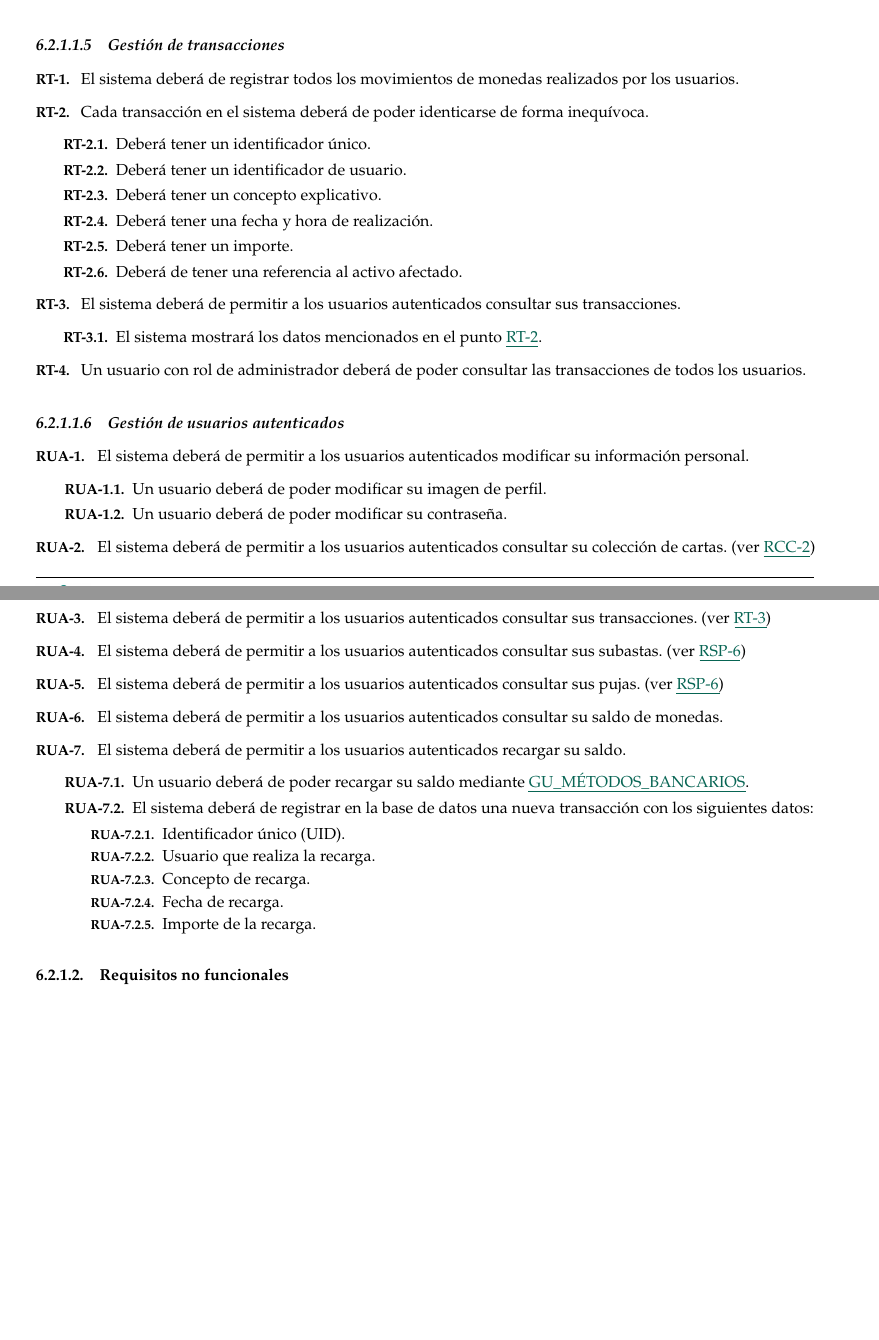
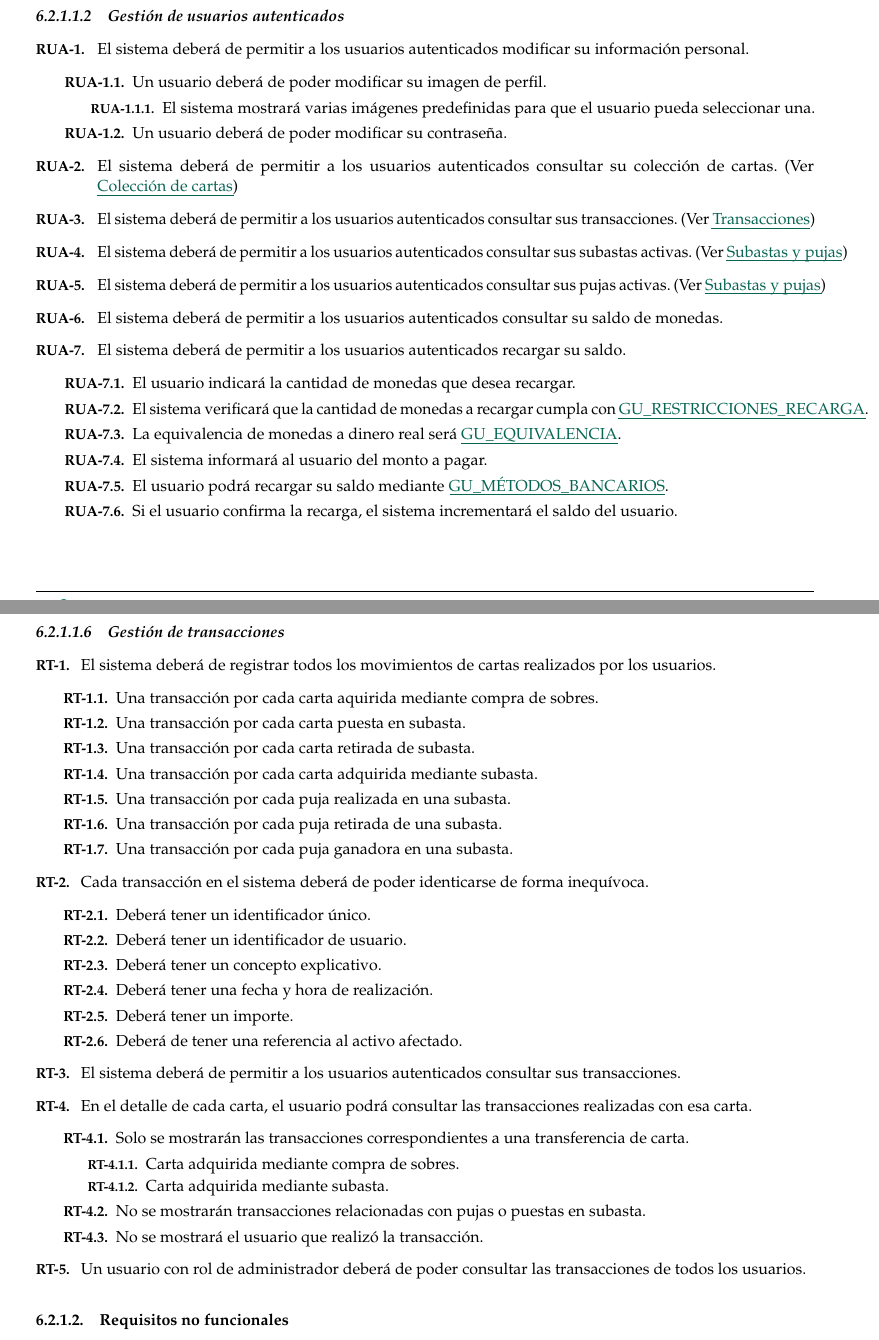
Before and after one commit to paulasuarezp/TFG-Documentacion, a LaTeX document (TFG.tex, which reads 6-Analisis-del-sistema-de-informacion/6_2-Establecimiento-de-requisitos.tex, 6-Analisis-del-sistema-de-informacion/6_2-Requisitos/6_2-RF-Transacciones.tex, 6-Analisis-del-sistema-de-informacion/6_2-Requisitos/6_2-RF-Usuarios-autenticados.tex): two parts of pages 48 and 49 of 119 before the commit and two parts of pages 42 and 49 of 119 after it, joined at a grey line, cut so that both start at the same text, the shorter picture padded with empty space. Compiled offline with pdfLaTeX.

Commit message:
actualización de requisitos

```diff
--- a/6-Analisis-del-sistema-de-informacion/6_2-Establecimiento-de-requisitos.tex
+++ b/6-Analisis-del-sistema-de-informacion/6_2-Establecimiento-de-requisitos.tex
@@ -12,8 +14,5 @@
 
 \input{6-Analisis-del-sistema-de-informacion/6_2-Requisitos/6_2-RF-Transacciones}
 
-\input{6-Analisis-del-sistema-de-informacion/6_2-Requisitos/6_2-RF-Usuarios-autenticados}
-
-
 \subsubsection{Requisitos no funcionales}
-\input{6-Analisis-del-sistema-de-informacion/6_2-Requisitos/6_2-RNF.tex}º
+\input{6-Analisis-del-sistema-de-informacion/6_2-Requisitos/6_2-RNF.tex}
--- a/6-Analisis-del-sistema-de-informacion/6_2-Requisitos/6_2-RF-Transacciones.tex
+++ b/6-Analisis-del-sistema-de-informacion/6_2-Requisitos/6_2-RF-Transacciones.tex
@@ -8,7 +8,16 @@
 
 \subsubsubsection{Gestión de transacciones}
 \begin{RFTransacciones}
-	\item El sistema deberá de registrar todos los movimientos de monedas realizados por los usuarios.
+	\item El sistema deberá de registrar todos los movimientos de cartas realizados por los usuarios.
+	\begin{RFTransacciones}
+		\item Una transacción por cada carta aquirida mediante compra de sobres.
+		\item Una transacción por cada carta puesta en subasta.
+		\item Una transacción por cada carta retirada de subasta.
+		\item Una transacción por cada carta adquirida mediante subasta.
+		\item Una transacción por cada puja realizada en una subasta.
+		\item Una transacción por cada puja retirada de una subasta.
+		\item Una transacción por cada puja ganadora en una subasta.
+	\end{RFTransacciones}
 	\item Cada transacción en el sistema deberá de poder identicarse de forma inequívoca. \hypertarget{RT-2}{}
 	\begin{RFTransacciones}
 		\item Deberá tener un identificador único.
@@ -19,8 +28,15 @@
 		\item Deberá de tener una referencia al activo afectado.
 	\end{RFTransacciones}
 	\item El sistema deberá de permitir a los usuarios autenticados consultar sus transacciones.
+	\item En el detalle de cada carta, el usuario podrá consultar las transacciones realizadas con esa carta.
 	\begin{RFTransacciones}
-		\item El sistema mostrará los datos mencionados en el punto \coloredUnderline{\hyperlink{RT-2}{RT-2}}.
+		\item Solo se mostrarán las transacciones correspondientes a una transferencia de carta.
+		\begin{RFTransacciones}
+			\item Carta adquirida mediante compra de sobres.
+			\item Carta adquirida mediante subasta.
+		\end{RFTransacciones}
+		\item No se mostrarán transacciones relacionadas con pujas o puestas en subasta.
+		\item No se mostrará el usuario que realizó la transacción.
 	\end{RFTransacciones}
 	\item Un usuario con rol de administrador deberá de poder consultar las transacciones de todos los usuarios.
 \end{RFTransacciones}
--- a/6-Analisis-del-sistema-de-informacion/6_2-Requisitos/6_2-RF-Usuarios-autenticados.tex
+++ b/6-Analisis-del-sistema-de-informacion/6_2-Requisitos/6_2-RF-Usuarios-autenticados.tex
@@ -11,23 +11,24 @@
 	\item El sistema deberá de permitir a los usuarios autenticados modificar su información personal.
     \begin{RFUsuarioAutenticado}
         \item Un usuario deberá de poder modificar su imagen de perfil.
+        \begin{RFUsuarioAutenticado}
+            \item El sistema mostrará varias imágenes predefinidas para que el usuario pueda seleccionar una.
+        \end{RFUsuarioAutenticado}
         \item Un usuario deberá de poder modificar su contraseña.
     \end{RFUsuarioAutenticado}
-    \item El sistema deberá de permitir a los usuarios autenticados consultar su colección de cartas. (ver \coloredUnderline{\hyperlink{req_coleccion_cartas}{RCC-2}})
-    \item El sistema deberá de permitir a los usuarios autenticados consultar sus transacciones. (ver \coloredUnderline{\hyperlink{req_transacciones}{RT-3}})
-    \item El sistema deberá de permitir a los usuarios autenticados consultar sus subastas. (ver \coloredUnderline{\hyperlink{req_subastas_pujas}{RSP-6}})
-    \item El sistema deberá de permitir a los usuarios autenticados consultar sus pujas. (ver \coloredUnderline{\hyperlink{req_subastas_pujas}{RSP-6}})
+    \item El sistema deberá de permitir a los usuarios autenticados consultar su colección de cartas. (Ver \coloredUnderline{\hyperlink{req_coleccion_cartas}{Colección de cartas}})
+    \item El sistema deberá de permitir a los usuarios autenticados consultar sus transacciones. (Ver \coloredUnderline{\hyperlink{req_transacciones}{Transacciones}})
+    \item El sistema deberá de permitir a los usuarios autenticados consultar sus subastas activas. (Ver \coloredUnderline{\hyperlink{req_subastas_pujas}{Subastas y pujas}})
+    \item El sistema deberá de permitir a los usuarios autenticados consultar sus pujas activas. (Ver \coloredUnderline{\hyperlink{req_subastas_pujas}{Subastas y pujas}})
     \item El sistema deberá de permitir a los usuarios autenticados consultar su saldo de monedas.
     \item El sistema deberá de permitir a los usuarios autenticados recargar su saldo.
     \begin{RFUsuarioAutenticado}
-        \item Un usuario deberá de poder recargar su saldo mediante \coloredUnderline{\hyperlink{confParam:metodosBancarios}{GU\_MÉTODOS\_BANCARIOS}}.
-        \item El sistema deberá de registrar en la base de datos una nueva transacción con los siguientes datos:
-        \begin{RFUsuarioAutenticado}
-            \item Identificador único (UID).
-            \item Usuario que realiza la recarga.
-            \item Concepto de recarga.
-            \item Fecha de recarga.
-            \item Importe de la recarga.
-        \end{RFUsuarioAutenticado}
+        \item El usuario indicará la cantidad de monedas que desea recargar.
+        \item El sistema verificará que la cantidad de monedas a recargar cumpla con \coloredUnderline{\hyperlink{confParam:gu-restriccionesRecarga}{GU\_RESTRICCIONES\_RECARGA}}.
+        \item La equivalencia de monedas a dinero real será \coloredUnderline{\hyperlink{confParam:gu-equivalencia}{GU\_EQUIVALENCIA}}.
+        \item El sistema informará al usuario del monto a pagar.
+        \item El usuario podrá recargar su saldo mediante \coloredUnderline{\hyperlink{confParam:metodosBancarios}{GU\_MÉTODOS\_BANCARIOS}}.
+        \item Si el usuario confirma la recarga, el sistema incrementará el saldo del usuario.
     \end{RFUsuarioAutenticado}
+
 \end{RFUsuarioAutenticado}
```
Also changed, not shown: Anexos/A0_Glosario_variables.tex (+15 -3 lines), 6-Analisis-del-sistema-de-informacion/6_2-Establecimiento-de-requisitos.tex (2 more changed lines).
